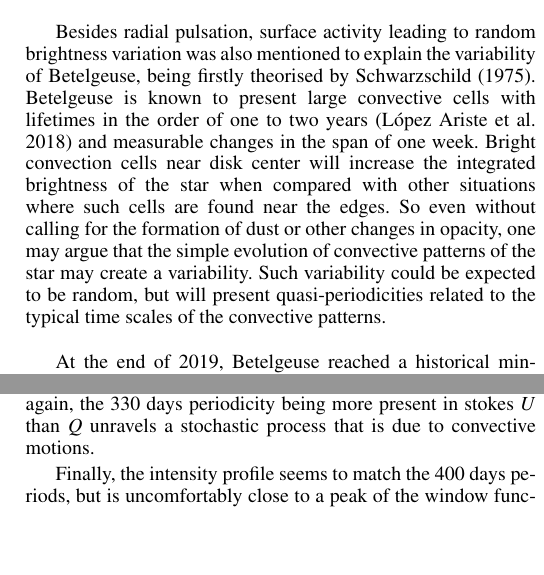
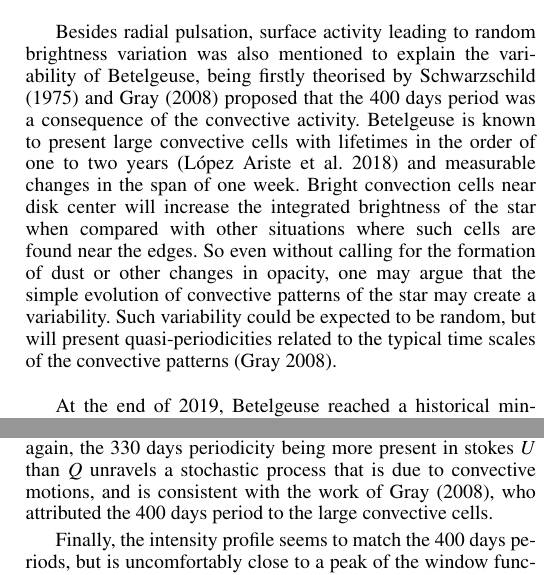
Before and after one commit to QuentinPilate/BetelgeusePulsation, a LaTeX paper (main.tex): two parts of the columns of pages 1 and 4 of 5, joined at a grey line, cut so that both start at the same text, the shorter picture padded with empty space. Compiled offline with pdfLaTeX.

Commit message:
Add files via upload

```diff
--- a/main.tex
+++ b/main.tex
@@ -50,16 +50,15 @@
 %-------------------------------------------------------------------
 
 \section{Introduction}
-
 Betelgeuse is a prototypical red supergiant (RSG) known to be a semi-regular variable. Several periods can be found in the
 literature usually clustered around the so-called long secondary period (LSP) of 2000 days, and other shorter periods of 400 and 200 days \citep{kiss_variability_2006}. The origin of the LSP remains poorly known, some tried to explain the LSP by the lifetime of the large convective cells present at the surface of RSG (e.g \cite{stothers_giant_2010}) or by the magnetic field \citep{wood_long_2004}. The shorter periods of 400 and 200 days seem to have a different origin than the LSP. By studying a large sample of RSG, \cite{kiss_variability_2006} attributed the 400 days period to radial pulsation modes, the 200 days period being attributed to the first overtone \citep{joyce_standing_2020}, which was in agreement with the historical work of \cite{stothers_pulsation_1969}.\\
 
-Besides radial pulsation, surface activity leading to random brightness variation was also mentioned to explain the variability of Betelgeuse, being firstly theorised by \cite{schwarzschild_scale_1975}. Betelgeuse is known to present large convective cells with lifetimes in the order of one to two years \citep{lopez_ariste_convective_2018} and measurable changes
+Besides radial pulsation, surface activity leading to random brightness variation was also mentioned to explain the variability of Betelgeuse, being firstly theorised by \cite{schwarzschild_scale_1975} and \cite{gray_mass_2008} proposed that the 400 days period was a consequence of the convective activity. Betelgeuse is known to present large convective cells with lifetimes in the order of one to two years \citep{lopez_ariste_convective_2018} and measurable changes
 in the span of one week. Bright convection cells near disk center will increase the integrated brightness of the star when
 compared with other situations where such cells are found near the edges. So even without calling for the formation of
 dust or other changes in opacity, one may argue that the simple evolution of convective patterns of the star may create a variability. Such
 variability could be expected to be random, but will present quasi-periodicities related to the typical time scales of the
-convective patterns. \\
+convective patterns \citep{gray_mass_2008}. \\
 
 %more or less well defined
 %periods around 400 and 200 days.
@@ -298,7 +297,7 @@ on time scales of several months. The Lomb-Scargle periodograms appear to captur
 of convective cells over the visible hemisphere. So the 200-day period appears to be related to the evolution of the convective patterns
 on the surface of Betelgeuse.  The fact that this peak is strongly present in stokes $Q$ but less in $U$ points toward a more stochastic origin, which can fully be explained by convection.\
 
-The other period found in the linear polarization and stokes $U$, the 330 days periods, is more or less close to the 400 days period often present in the literature (e.g \cite{kiss_variability_2006} found a period $388 \pm 30$ days). It has been shown by \cite{lopez_ariste_convective_2018} that large convective cells can live up to one year, thus this period would be associated to the timescale on which the largest granules evolve. This typical timescale has also been observed in the numerical simulations and might play an important role in the determination of stellar distances through the displacement of the photo-center \citep{chiavassa_probing_2022}. Once again, the 330 days periodicity being more present in stokes $U$ than $Q$ unravels a stochastic process that is due to convective motions. \
+The other period found in the linear polarization and stokes $U$, the 330 days periods, is more or less close to the 400 days period often present in the literature (e.g \cite{kiss_variability_2006} found a period $388 \pm 30$ days). It has been shown by \cite{lopez_ariste_convective_2018} that large convective cells can live up to one year, thus this period would be associated to the timescale on which the largest granules evolve. This typical timescale has also been observed in the numerical simulations and might play an important role in the determination of stellar distances through the displacement of the photo-center \citep{chiavassa_probing_2022}. Once again, the 330 days periodicity being more present in stokes $U$ than $Q$ unravels a stochastic process that is due to convective motions, and is consistent with the work of \cite{gray_mass_2008}, who attributed the 400 days period to the large convective cells.  \
 
 Finally, the intensity profile seems to match the 400 days periods, but is uncomfortably close to a peak of the window function of the TBL and a secondary peak close to 200 days. Since we are able to recover the 200 days period in the stokes paramters, we attribute this period to the convective timescales, but concerning the 400 days period, it could be a mix of the typical convective timescales of large granules associated with stochastic pulsations exited by convective cavities. Up to this point, the model developed to interpret linear polarization does not involve pulsations, that is why we interpret the 200 days period as the convective turnover timescale. The 400 days period involve the intensity profile, thus the 400 days period is probably caused by both convective timescales and stochastic pulsations.
  %As showed by
```
Also changed, not shown: main.tex (3 more changed lines).
